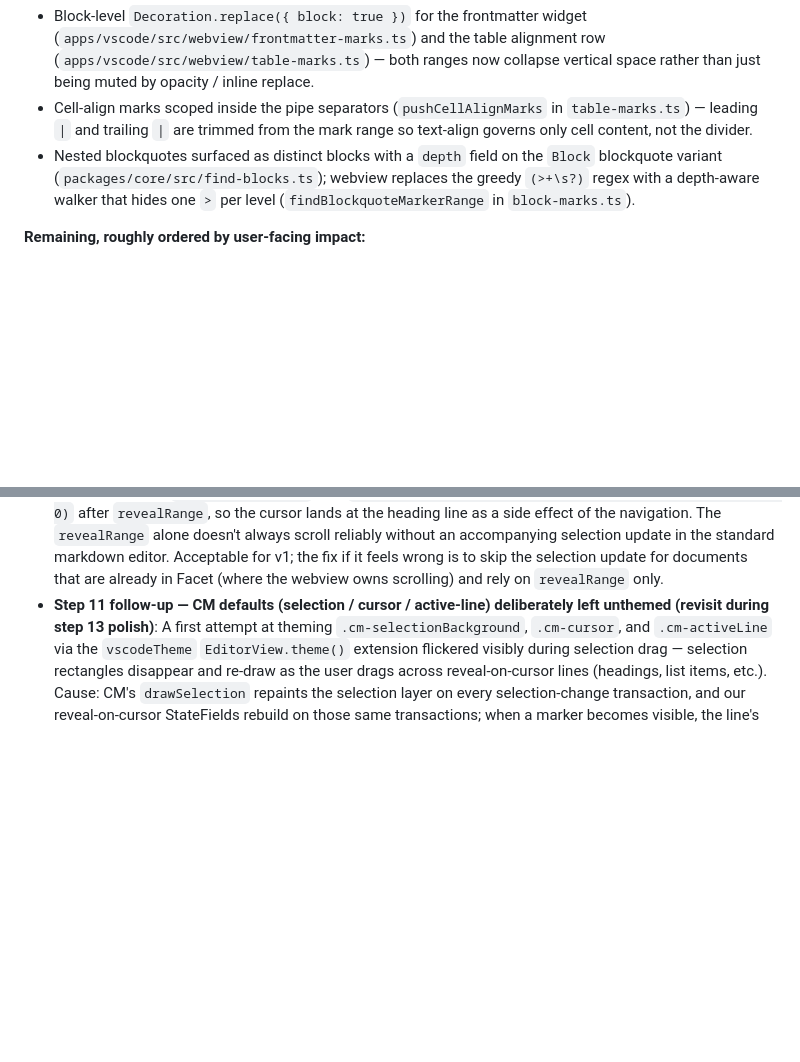
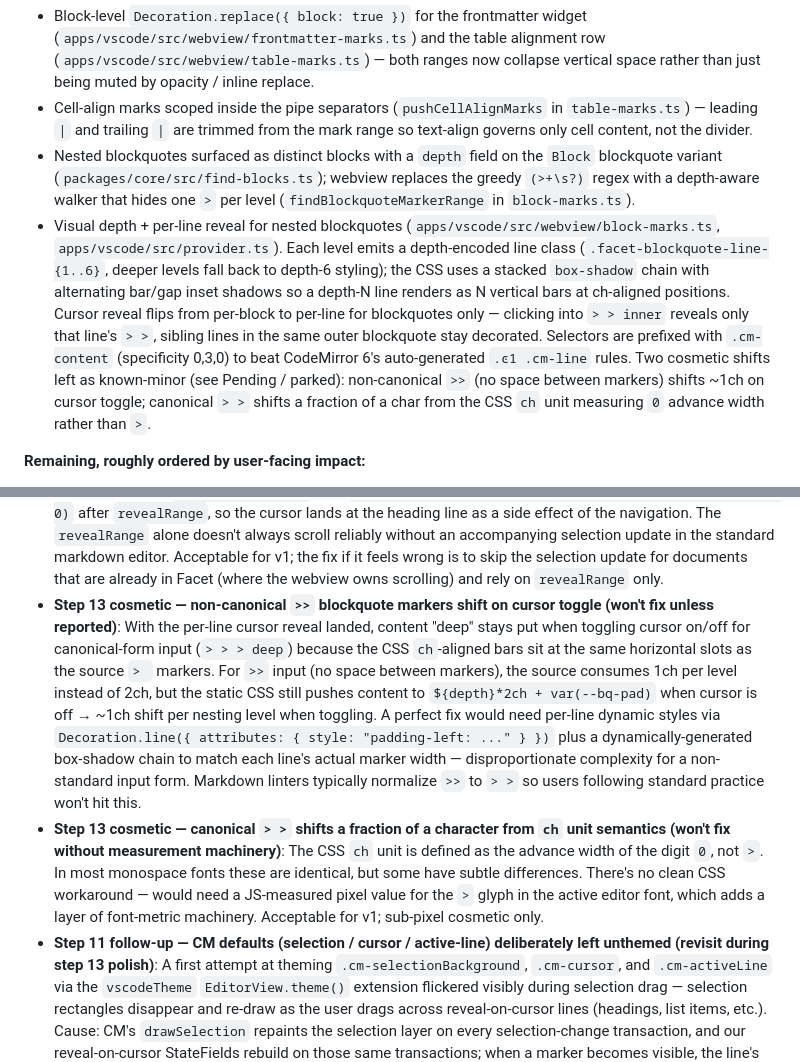
Before and after one commit to chachoblow/facet, a Markdown page: HANDOFF.md, 2 parts joined by grey strips. GitHub-like rendering; blank space fills up the shorter version.

```diff
--- a/HANDOFF.md
+++ b/HANDOFF.md
@@ -46,6 +46,7 @@ The functional surface area is in place (steps 1–12). Step 13 is the catch-all
 - Block-level `Decoration.replace({ block: true })` for the frontmatter widget (`apps/vscode/src/webview/frontmatter-marks.ts`) and the table alignment row (`apps/vscode/src/webview/table-marks.ts`) — both ranges now collapse vertical space rather than just being muted by opacity / inline replace.
 - Cell-align marks scoped inside the pipe separators (`pushCellAlignMarks` in `table-marks.ts`) — leading `|` and trailing `|` are trimmed from the mark range so text-align governs only cell content, not the divider.
 - Nested blockquotes surfaced as distinct blocks with a `depth` field on the `Block` blockquote variant (`packages/core/src/find-blocks.ts`); webview replaces the greedy `(>+\s?)` regex with a depth-aware walker that hides one `>` per level (`findBlockquoteMarkerRange` in `block-marks.ts`).
+- Visual depth + per-line reveal for nested blockquotes (`apps/vscode/src/webview/block-marks.ts`, `apps/vscode/src/provider.ts`). Each level emits a depth-encoded line class (`.facet-blockquote-line-{1..6}`, deeper levels fall back to depth-6 styling); the CSS uses a stacked `box-shadow` chain with alternating bar/gap inset shadows so a depth-N line renders as N vertical bars at ch-aligned positions. Cursor reveal flips from per-block to per-line for blockquotes only — clicking into `> > inner` reveals only that line's `> >`, sibling lines in the same outer blockquote stay decorated. Selectors are prefixed with `.cm-content` (specificity 0,3,0) to beat CodeMirror 6's auto-generated `.ͼ1 .cm-line` rules. Two cosmetic shifts left as known-minor (see Pending / parked): non-canonical `>>` (no space between markers) shifts ~1ch on cursor toggle; canonical `> >` shifts a fraction of a char from the CSS `ch` unit measuring `0` advance width rather than `>`.
 
 **Remaining, roughly ordered by user-facing impact:**
 
@@ -108,6 +109,8 @@ Each step delivers something demonstrable end-to-end. Acceptance criteria are at
 - **Step 12 follow-up — VS Code Quick Open (Cmd+P) can bypass `workbench.editorAssociations` (not Facet's bug, won't fix)**: After running `"Facet: Set as default markdown editor"`, opening a `.md` file via Quick Open (Cmd+P) sometimes opens it in VS Code's built-in markdown editor instead of Facet. Opening via the Explorer panel, File → Open File..., or Open Recent honors the association correctly. Tracked upstream as [microsoft/vscode#213684](https://github.com/microsoft/vscode/issues/213684). No action on our side; document the workaround if it surfaces during the team-wiki honest test.
 - **Step 12 cosmetic — host VS Code's settings.json shows "value is not accepted" warning for `*.md: facet.markdownEditor` (cosmetic, resolves on publish)**: The host VS Code (not the EDH) doesn't have Facet installed, so its JSON schema validator doesn't recognize `facet.markdownEditor` as a known viewType. The setting itself works in the EDH (where Facet IS loaded). When Facet ships to the marketplace, hosts that install it will recognize the viewType and the warning will disappear. Cosmetic only.
 - **Step 9 follow-up — cross-file anchor scrolling moves the user's cursor to the heading line (fold into step 13 polish if it bites)**: `provider.openLink` sets `editor.selection = new vscode.Selection(line, 0, line, 0)` after `revealRange`, so the cursor lands at the heading line as a side effect of the navigation. The `revealRange` alone doesn't always scroll reliably without an accompanying selection update in the standard markdown editor. Acceptable for v1; the fix if it feels wrong is to skip the selection update for documents that are already in Facet (where the webview owns scrolling) and rely on `revealRange` only.
+- **Step 13 cosmetic — non-canonical `>>` blockquote markers shift on cursor toggle (won't fix unless reported)**: With the per-line cursor reveal landed, content "deep" stays put when toggling cursor on/off for canonical-form input (`> > > deep`) because the CSS `ch`-aligned bars sit at the same horizontal slots as the source `> ` markers. For `>>` input (no space between markers), the source consumes 1ch per level instead of 2ch, but the static CSS still pushes content to `${depth}*2ch + var(--bq-pad)` when cursor is off → ~1ch shift per nesting level when toggling. A perfect fix would need per-line dynamic styles via `Decoration.line({ attributes: { style: "padding-left: ..." } })` plus a dynamically-generated box-shadow chain to match each line's actual marker width — disproportionate complexity for a non-standard input form. Markdown linters typically normalize `>>` to `> >` so users following standard practice won't hit this.
+- **Step 13 cosmetic — canonical `> >` shifts a fraction of a character from `ch` unit semantics (won't fix without measurement machinery)**: The CSS `ch` unit is defined as the advance width of the digit `0`, not `>`. In most monospace fonts these are identical, but some have subtle differences. There's no clean CSS workaround — would need a JS-measured pixel value for the `>` glyph in the active editor font, which adds a layer of font-metric machinery. Acceptable for v1; sub-pixel cosmetic only.
 - **Step 11 follow-up — CM defaults (selection / cursor / active-line) deliberately left unthemed (revisit during step 13 polish)**: A first attempt at theming `.cm-selectionBackground`, `.cm-cursor`, and `.cm-activeLine` via the `vscodeTheme` `EditorView.theme()` extension flickered visibly during selection drag — selection rectangles disappear and re-draw as the user drags across reveal-on-cursor lines (headings, list items, etc.). Cause: CM's `drawSelection` repaints the selection layer on every selection-change transaction, and our reveal-on-cursor StateFields rebuild on those same transactions; when a marker becomes visible, the line's horizontal layout shifts and the selection rectangle is re-laid-out from old → new position with a visible gap. CM's default neutral grey selection masks the gap; VS Code's more saturated `--vscode-editor-selectionBackground` made it obvious. Reverted to CM defaults. Right home is step 13, alongside the existing step-5 follow-up (arrow-up/down cursor placement across decorated lines) — the underlying cause is shared (decoration changes invalidate selection/cursor positions mid-paint), and a coherent fix probably involves either decoupling reveal-on-cursor rebuilds from selection-only transactions, or accepting CM defaults for selection chrome and theming only the gutter (the current state).
 - **Open questions for the future** (not v1): Listed at the bottom of [`docs/facet-decisions.md`](docs/facet-decisions.md) — auth, hosting, real-time vs async, Frontmatter properties panel, paste-image, Mermaid PNG export.
 
```
Also changed, not shown: other parts of HANDOFF.md (+1 -1 lines), CLAUDE.md (+1 -1 lines).
